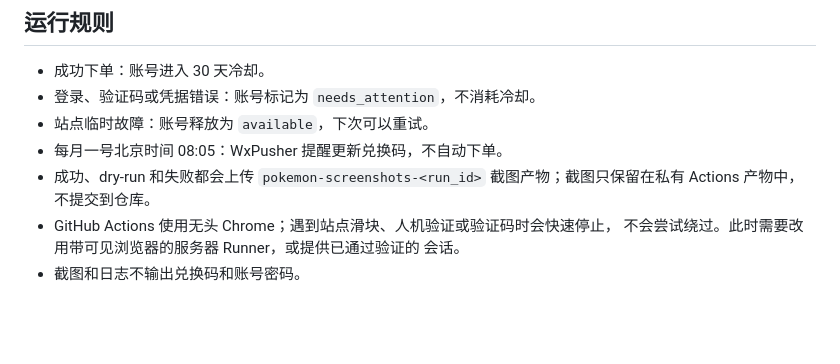
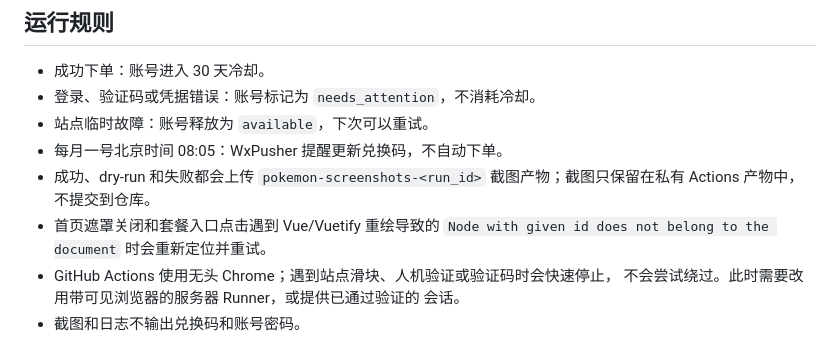
Before and after one commit to Augfif/pokemon_purchase, a Markdown page: DEPLOY.md, the part around the change. Drawn GitHub-style; blank space fills up the shorter version.

Commit message:
Retry stale dashboard overlay nodes

```diff
--- a/DEPLOY.md
+++ b/DEPLOY.md
@@ -62,6 +62,8 @@ Docker 服务只监听本机端口 `127.0.0.1:18082`。Nginx 使用现有 `18364
 - 站点临时故障：账号释放为 `available`，下次可以重试。
 - 每月一号北京时间 08:05：WxPusher 提醒更新兑换码，不自动下单。
 - 成功、dry-run 和失败都会上传 `pokemon-screenshots-<run_id>` 截图产物；截图只保留在私有 Actions 产物中，不提交到仓库。
+- 首页遮罩关闭和套餐入口点击遇到 Vue/Vuetify 重绘导致的
+  `Node with given id does not belong to the document` 时会重新定位并重试。
 - GitHub Actions 使用无头 Chrome；遇到站点滑块、人机验证或验证码时会快速停止，
   不会尝试绕过。此时需要改用带可见浏览器的服务器 Runner，或提供已通过验证的
   会话。
```
